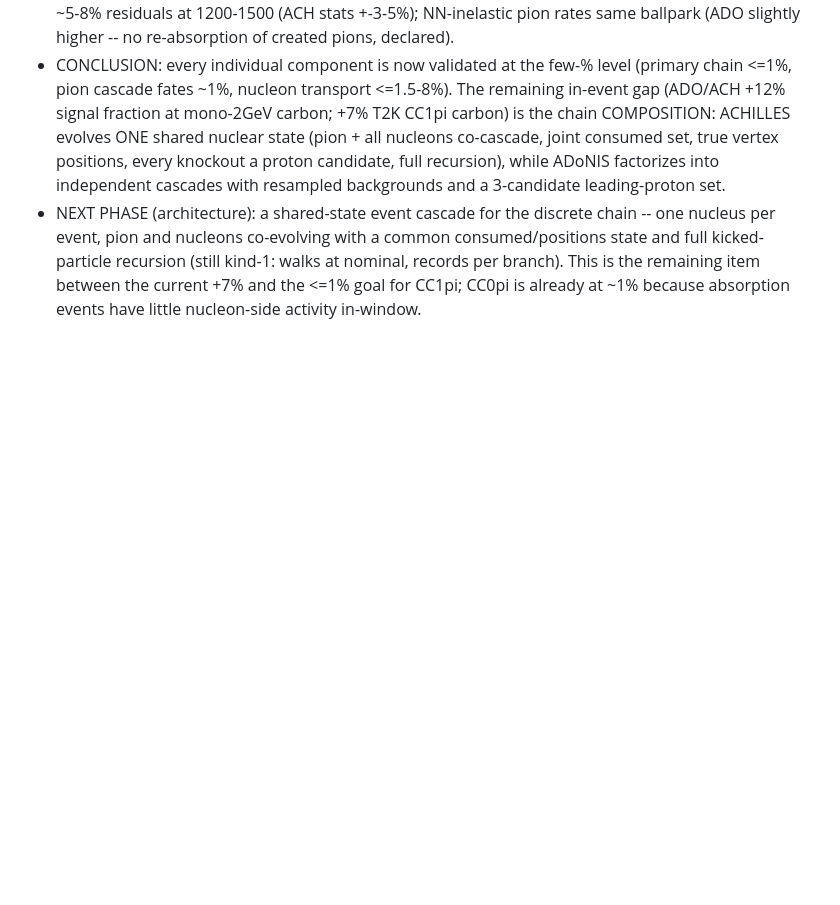
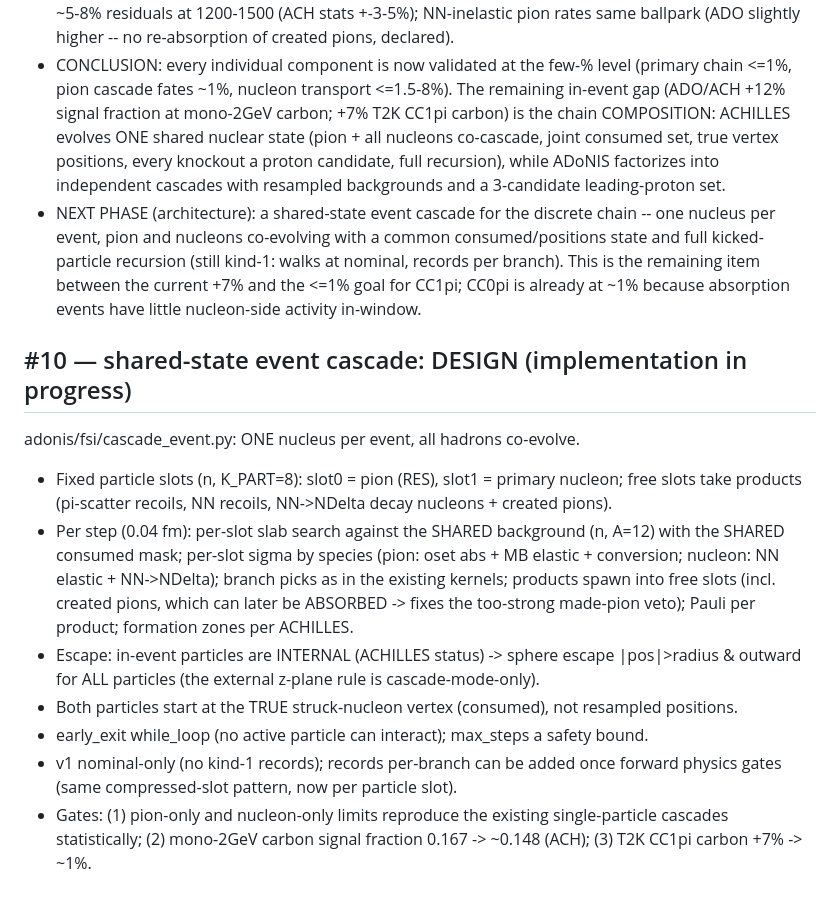
Before and after one commit to cesarjesusvalls/ADoNIS, a Markdown page: docs/logbook/cc1pi_t2k.md, the part around the change. Rendered like a GitHub page; blank space fills up the shorter version.

Commit message:
docs: shared-state event cascade design (logbook #10)

```diff
--- a/docs/logbook/cc1pi_t2k.md
+++ b/docs/logbook/cc1pi_t2k.md
@@ -217,3 +217,23 @@ Open next steps:
   full kicked-particle recursion (still kind-1: walks at nominal, records per branch). This
   is the remaining item between the current +7% and the <=1% goal for CC1pi; CC0pi is
   already at ~1% because absorption events have little nucleon-side activity in-window.
+
+## #10 — shared-state event cascade: DESIGN (implementation in progress)
+
+adonis/fsi/cascade_event.py: ONE nucleus per event, all hadrons co-evolve.
+- Fixed particle slots (n, K_PART=8): slot0 = pion (RES), slot1 = primary nucleon; free slots
+  take products (pi-scatter recoils, NN recoils, NN->NDelta decay nucleons + created pions).
+- Per step (0.04 fm): per-slot slab search against the SHARED background (n, A=12) with the
+  SHARED consumed mask; per-slot sigma by species (pion: oset abs + MB elastic + conversion;
+  nucleon: NN elastic + NN->NDelta); branch picks as in the existing kernels; products spawn
+  into free slots (incl. created pions, which can later be ABSORBED -> fixes the
+  too-strong made-pion veto); Pauli per product; formation zones per ACHILLES.
+- Escape: in-event particles are INTERNAL (ACHILLES status) -> sphere escape |pos|>radius &
+  outward for ALL particles (the external z-plane rule is cascade-mode-only).
+- Both particles start at the TRUE struck-nucleon vertex (consumed), not resampled positions.
+- early_exit while_loop (no active particle can interact); max_steps a safety bound.
+- v1 nominal-only (no kind-1 records); records per-branch can be added once forward physics
+  gates (same compressed-slot pattern, now per particle slot).
+- Gates: (1) pion-only and nucleon-only limits reproduce the existing single-particle
+  cascades statistically; (2) mono-2GeV carbon signal fraction 0.167 -> ~0.148 (ACH);
+  (3) T2K CC1pi carbon +7% -> ~1%.
```
